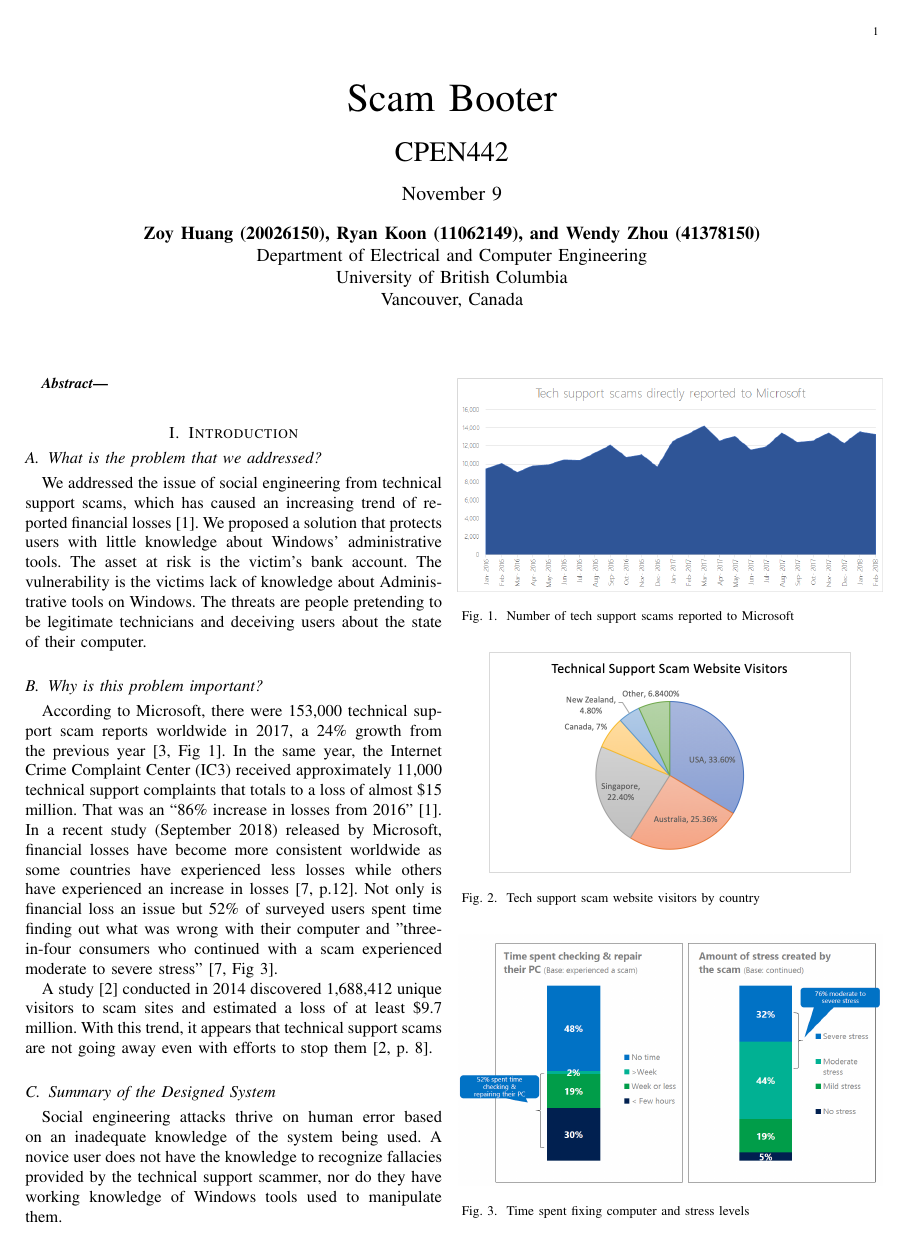
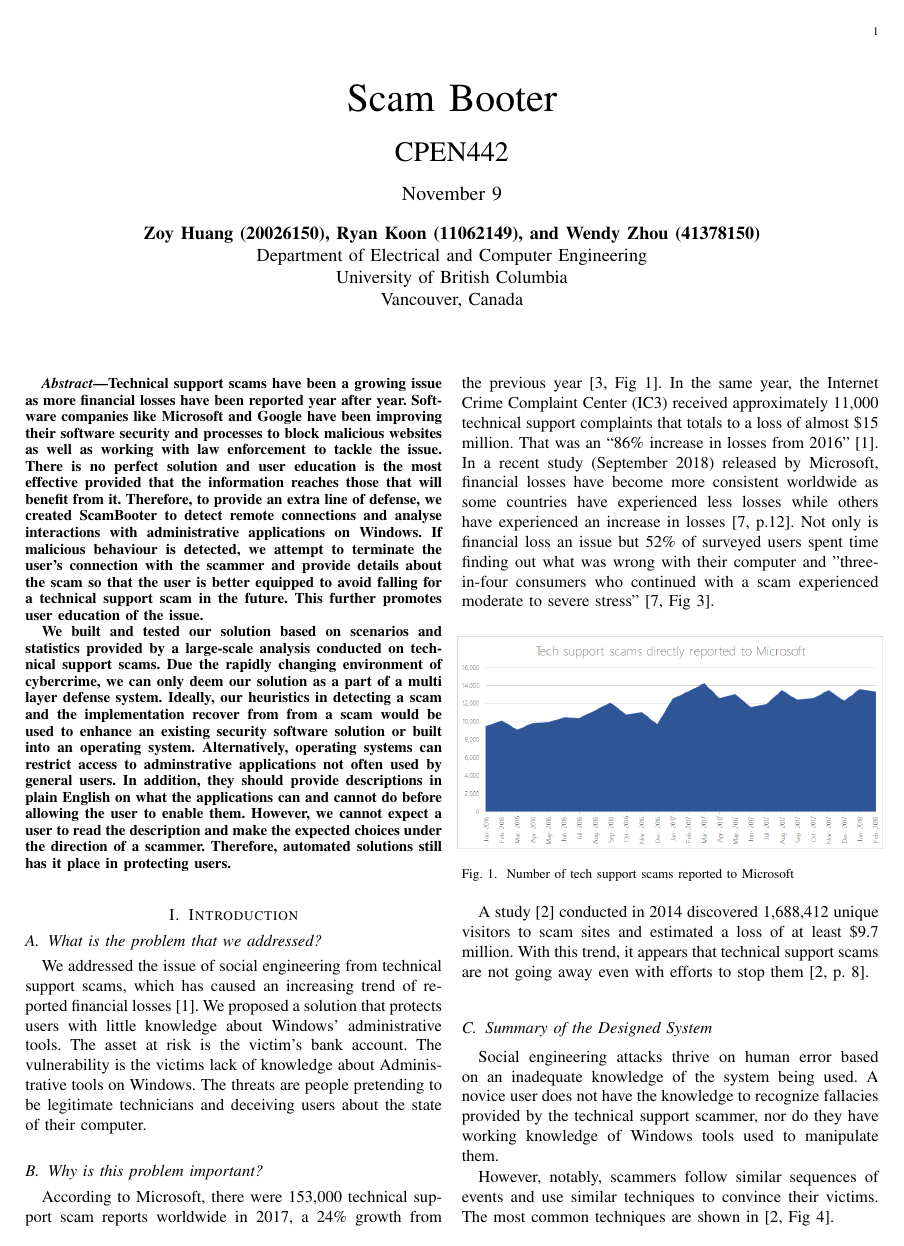
Before and after one commit to ryankoon/ScamBooter, a LaTeX paper (Report/Prefinal.tex): page 1 of 4. Compiled offline with pdfLaTeX; a missing font is replaced by an installed copy or a similar font; a LaTeX package or settings file that is missing is left out.

Commit message:
Abstract

```diff
--- a/Report/Prefinal.tex
+++ b/Report/Prefinal.tex
@@ -26,7 +26,11 @@ Vancouver, Canada
 
 % The abstract should summarize the problem addressed, methodology, results, conclusions, and contributions.
 \begin{abstract}
+Technical support scams have been a growing issue as more financial losses have been reported year after year. Software companies like Microsoft and Google have been improving their software security and processes to block malicious websites as well as working with law enforcement to tackle the issue. There is no perfect solution and user education is the most effective provided that the information reaches those that will benefit from it. Therefore, to provide an extra line of defense, we created ScamBooter to detect remote connections and analyse interactions with administrative applications on Windows. If malicious behaviour is detected, we attempt to terminate the user’s connection with the scammer and provide details about the scam so that the user is better equipped to avoid falling for a technical support scam in the future. This further promotes user education of the issue.
+
+We built and tested our solution based on scenarios and statistics provided by a large-scale analysis conducted on technical support scams. Due the rapidly changing environment of cybercrime, we can only deem our solution as a part of a multi layer defense system. Ideally, our heuristics in detecting a scam and the implementation recover from from a scam would be used to enhance an existing security software solution or built into an operating system. Alternatively, operating systems can restrict access to adminstrative applications not often used by general users. In addition, they should provide descriptions in plain English on what the applications can and cannot do before allowing the user to enable them. However, we cannot expect a user to read the description and make the expected choices under the direction of a scammer. Therefore, automated solutions still has it place in protecting users.
 \end{abstract}
+
 
 \section{Introduction} % 10%
 %================================================================================================================
```
Also changed, not shown: Report/Prefinal.pdf, 1 other file.
